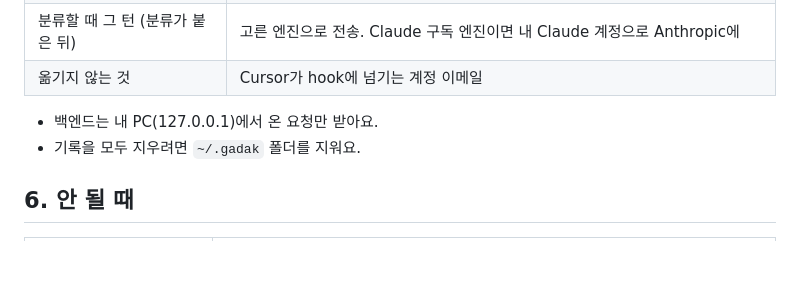
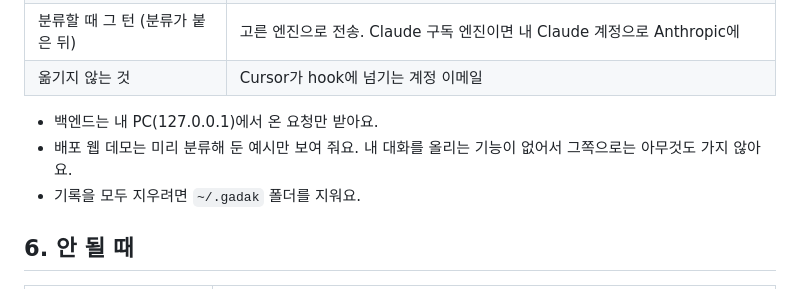
Before and after one commit to Hanhws/AI-agent, a Markdown page: docs/usage-guide.md, the part around the change. GitHub-like rendering; blank space fills up the shorter version.

```diff
--- a/docs/usage-guide.md
+++ b/docs/usage-guide.md
@@ -138,6 +138,7 @@ ChatGPT와 Claude 모두 설정의 데이터 내보내기에서 신청하면 메
 | 옮기지 않는 것 | Cursor가 hook에 넘기는 계정 이메일 |
 
 - 백엔드는 내 PC(127.0.0.1)에서 온 요청만 받아요.
+- 배포 웹 데모는 미리 분류해 둔 예시만 보여 줘요. 내 대화를 올리는 기능이 없어서 그쪽으로는 아무것도 가지 않아요.
 - 기록을 모두 지우려면 `~/.gadak` 폴더를 지워요.
 
 ## 6. 안 될 때
```
Also changed, not shown: CHANGES.md (+2 -2 lines), README.md (+8 -7 lines).
